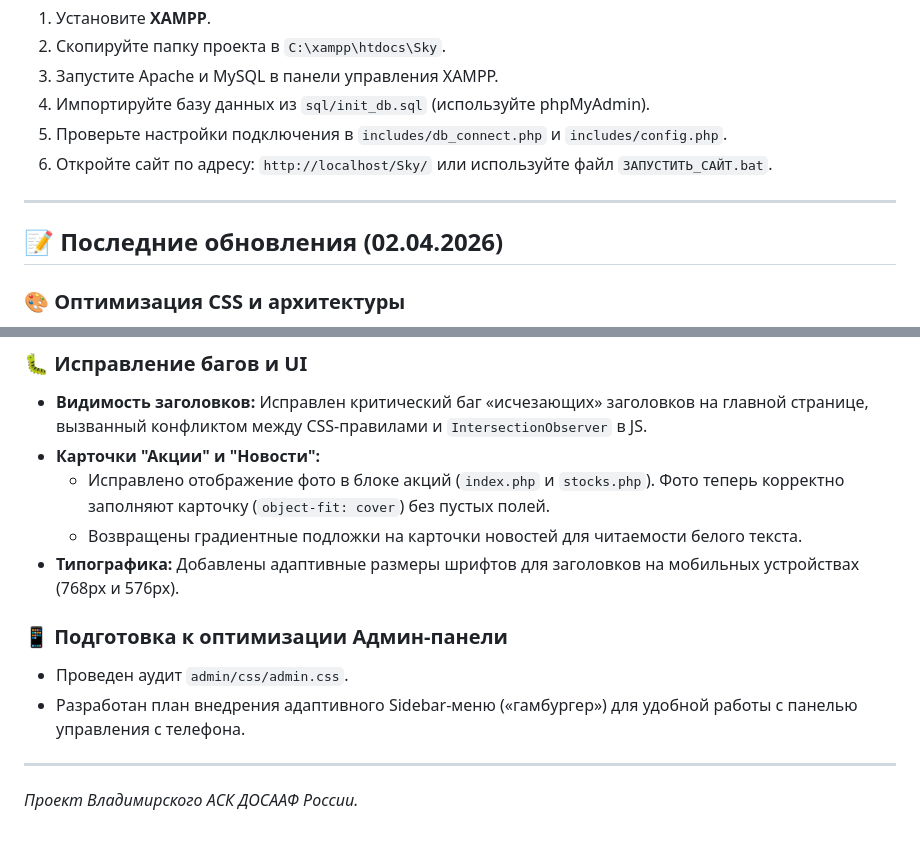
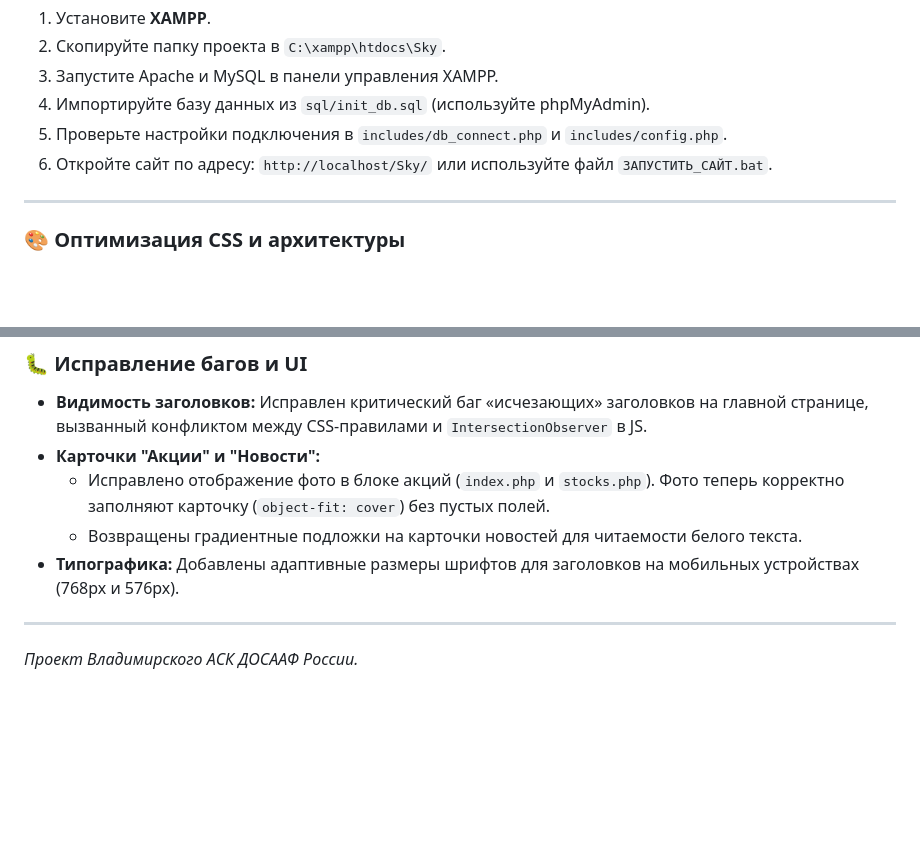
Before and after one commit to ShadowX34/SkyY33, a Markdown page: README.md, 2 parts joined by grey strips. Drawn GitHub-style; blank space fills up the shorter version.

```diff
--- a/README.md
+++ b/README.md
@@ -27,7 +27,6 @@
 6. Откройте сайт по адресу: `http://localhost/Sky/` или используйте файл `ЗАПУСТИТЬ_САЙТ.bat`.
 
 ---
-## 📝 Последние обновления (02.04.2026)
 
 ### 🎨 Оптимизация CSS и архитектуры
 - **Рефакторинг стилей:** Полностью удалены лишние файлы `style.css` и `transitions.css`. Базовые анимации и глобальные стили перенесены в `global.css`.
@@ -41,9 +40,5 @@
     - Возвращены градиентные подложки на карточки новостей для читаемости белого текста.
 - **Типографика:** Добавлены адаптивные размеры шрифтов для заголовков на мобильных устройствах (768px и 576px).
 
-### 📱 Подготовка к оптимизации Админ-панели
-- Проведен аудит `admin/css/admin.css`.
-- Разработан план внедрения адаптивного Sidebar-меню («гамбургер») для удобной работы с панелью управления с телефона.
-
 ---
 *Проект Владимирского АСК ДОСААФ России.*
```
